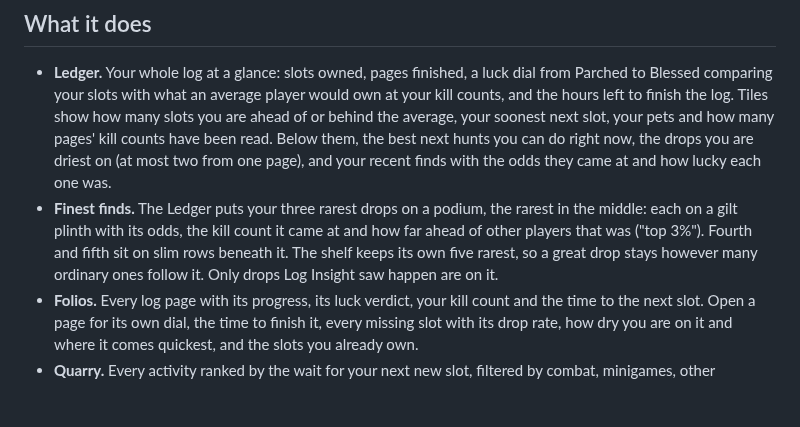
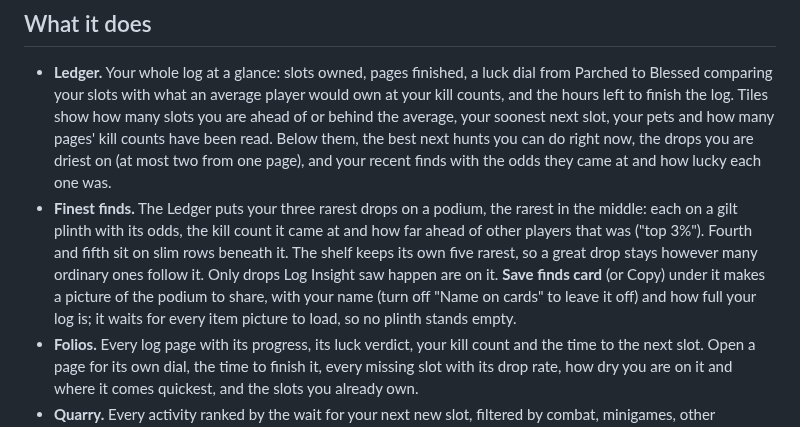
Before and after one commit to Nubles/OSRS-Codex-Log-Insight, a Markdown page: README.md, the part around one of its changes. GitHub-like rendering; blank space fills up the shorter version.

```diff
--- a/README.md
+++ b/README.md
@@ -14,7 +14,7 @@ It is the third plugin in the **Codex** suite, after [Codex Navigator](https://g
 ## What it does
 
 - **Ledger.** Your whole log at a glance: slots owned, pages finished, a luck dial from Parched to Blessed comparing your slots with what an average player would own at your kill counts, and the hours left to finish the log. Tiles show how many slots you are ahead of or behind the average, your soonest next slot, your pets and how many pages' kill counts have been read. Below them, the best next hunts you can do right now, the drops you are driest on (at most two from one page), and your recent finds with the odds they came at and how lucky each one was.
-- **Finest finds.** The Ledger puts your three rarest drops on a podium, the rarest in the middle: each on a gilt plinth with its odds, the kill count it came at and how far ahead of other players that was ("top 3%"). Fourth and fifth sit on slim rows beneath it. The shelf keeps its own five rarest, so a great drop stays however many ordinary ones follow it. Only drops Log Insight saw happen are on it.
+- **Finest finds.** The Ledger puts your three rarest drops on a podium, the rarest in the middle: each on a gilt plinth with its odds, the kill count it came at and how far ahead of other players that was ("top 3%"). Fourth and fifth sit on slim rows beneath it. The shelf keeps its own five rarest, so a great drop stays however many ordinary ones follow it. Only drops Log Insight saw happen are on it. **Save finds card** (or Copy) under it makes a picture of the podium to share, with your name (turn off "Name on cards" to leave it off) and how full your log is; it waits for every item picture to load, so no plinth stands empty.
 - **Folios.** Every log page with its progress, its luck verdict, your kill count and the time to the next slot. Open a page for its own dial, the time to finish it, every missing slot with its drop rate, how dry you are on it and where it comes quickest, and the slots you already own.
 - **Quarry.** Every activity ranked by the wait for your next new slot, filtered by combat, minigames, other activities or pets (ranked by the wait for the pet itself). Activities you cannot do yet, by your real skill levels and finished quests, sink to the bottom and say what they need. Guaranteed rewards (a reward shop, a fixed number of completions) are counted exactly rather than as a random roll, rewards bought with points add up, and pieces that only drop in order are chained.
 - **Plan.** Pick how long you have (1, 5, 20 or 100 hours) and Plan ranks what you can do right now by the new slots an average player would get from it in that time, with the chance of at least one, counting points rewards and pieces that drop in order properly. Below that, the pages nearest a green log with the hours by which half and nine in ten players finish them, and every missing pet as a hunt: where it comes quickest that you can do, the chance of seeing it in the time you picked, how long half and nine in ten players take, and how many other new slots usually turn up on the way.
```
Also changed, not shown: other parts of README.md (+4 -0 lines), docs/screenshots/finds-card.png (added), 3 other files.
